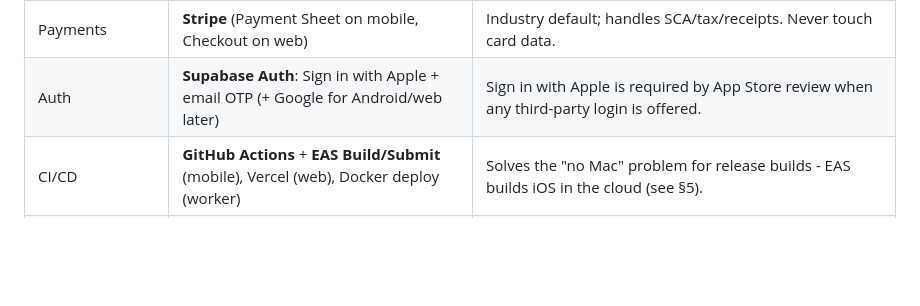
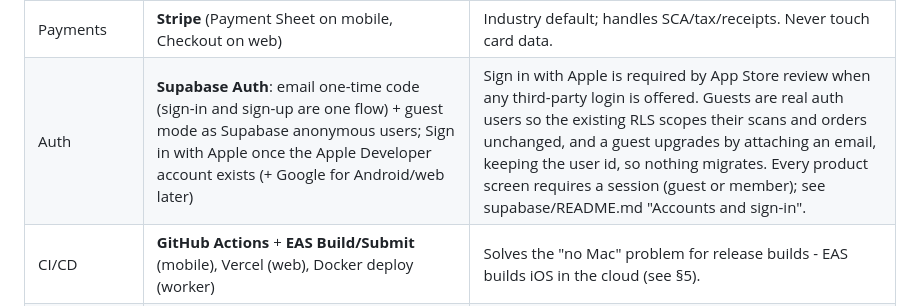
Before and after one commit to mackLiam/To-Be-Named, a Markdown page: docs/DESIGN.md, the part around the change. Rendered like a GitHub page; blank space fills up the shorter version.

Commit message:
docs(docs): record guest accounts as anonymous Supabase users
Email one-time code covers sign-in and sign-up; guests are anonymous
auth users so RLS needs no change and upgrading keeps the user id.
Sign in with Apple waits on the Apple Developer account.

```diff
--- a/docs/DESIGN.md
+++ b/docs/DESIGN.md
@@ -106,7 +106,7 @@ pipeline, and the pipeline can be tested without any phone at all.
 | Worker hosting | **Fly.io or Railway** (Docker) | Cheap always-on container, scale-to-N later. Modal is a good alternative if jobs become bursty/GPU-bound. |
 | CAD generation | **Onshape REST API** (MVP) | Collaborator's parametric model already exists and accepts the 25 variables. See §7 for the scaling caveat and exit strategy. |
 | Payments | **Stripe** (Payment Sheet on mobile, Checkout on web) | Industry default; handles SCA/tax/receipts. Never touch card data. |
-| Auth | **Supabase Auth**: Sign in with Apple + email OTP (+ Google for Android/web later) | Sign in with Apple is required by App Store review when any third-party login is offered. |
+| Auth | **Supabase Auth**: email one-time code (sign-in and sign-up are one flow) + guest mode as Supabase anonymous users; Sign in with Apple once the Apple Developer account exists (+ Google for Android/web later) | Sign in with Apple is required by App Store review when any third-party login is offered. Guests are real auth users so the existing RLS scopes their scans and orders unchanged, and a guest upgrades by attaching an email, keeping the user id, so nothing migrates. Every product screen requires a session (guest or member); see supabase/README.md "Accounts and sign-in". |
 | CI/CD | **GitHub Actions** + **EAS Build/Submit** (mobile), Vercel (web), Docker deploy (worker) | Solves the "no Mac" problem for release builds - EAS builds iOS in the cloud (see §5). |
 | Errors / analytics | **Sentry** (app + worker) · **PostHog** (funnel: scan started → scan succeeded → order) | Scan failure rate is the #1 product metric; instrument it from day one. |
 
```
